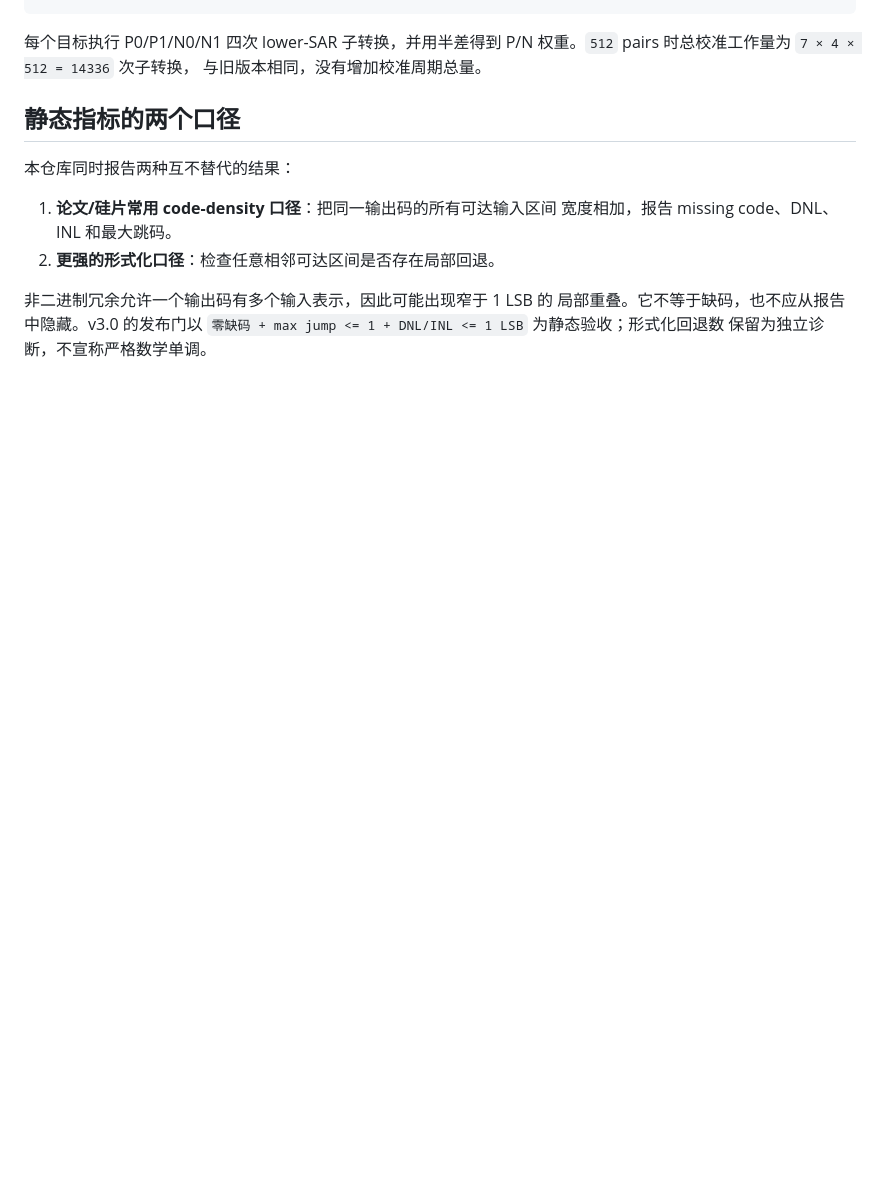
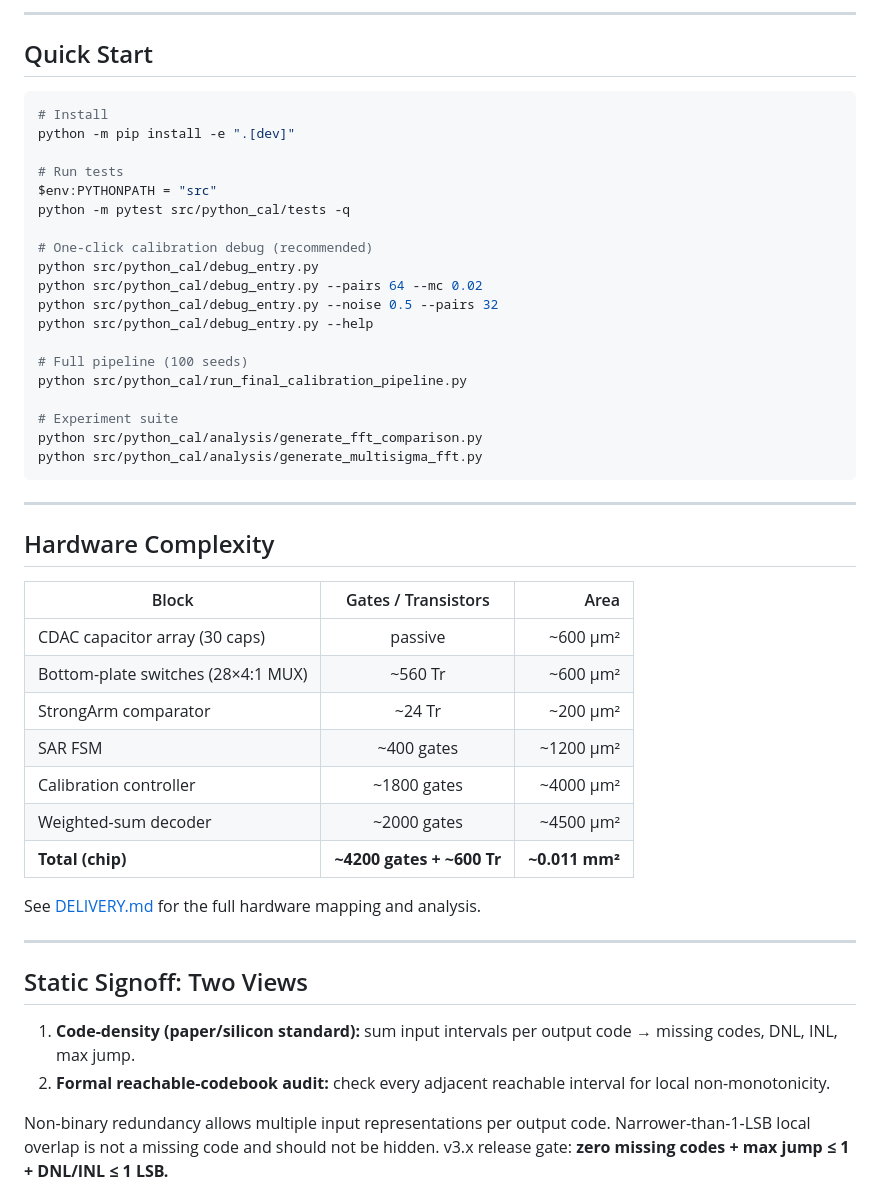
Before and after one commit to defineiocc02/Behavioral-modeling-of-12bit-calibrated-sar-adc, a Markdown page: README.md, the part around one of its changes. GitHub-like rendering; blank space fills up the shorter version.

````diff
--- a/README.md
+++ b/README.md
@@ -95,21 +126,59 @@ H1 -> H2 -> H4 -> H8-R -> H8-A -> H16 -> H32
+---
+
+## Quick Start
+
+```powershell
+# Install
+python -m pip install -e ".[dev]"
+
+# Run tests
+$env:PYTHONPATH = "src"
+python -m pytest src/python_cal/tests -q
+
+# One-click calibration debug (recommended)
+python src/python_cal/debug_entry.py
+python src/python_cal/debug_entry.py --pairs 64 --mc 0.02
+python src/python_cal/debug_entry.py --noise 0.5 --pairs 32
+python src/python_cal/debug_entry.py --help
+
+# Full pipeline (100 seeds)
+python src/python_cal/run_final_calibration_pipeline.py
+
+# Experiment suite
+python src/python_cal/analysis/generate_fft_comparison.py
+python src/python_cal/analysis/generate_multisigma_fft.py
 ```
 
-每个目标执行 P0/P1/N0/N1 四次 lower-SAR 子转换，并用半差得到 P/N
-权重。`512` pairs 时总校准工作量为 `7 × 4 × 512 = 14336` 次子转换，
-与旧版本相同，没有增加校准周期总量。
+---
 
-## 静态指标的两个口径
+## Hardware Complexity
 
-本仓库同时报告两种互不替代的结果：
+| Block | Gates / Transistors | Area |
+|-------|:------------------:|-----:|
+| CDAC capacitor array (30 caps) | passive | ~600 μm² |
+| Bottom-plate switches (28×4:1 MUX) | ~560 Tr | ~600 μm² |
+| StrongArm comparator | ~24 Tr | ~200 μm² |
+| SAR FSM | ~400 gates | ~1200 μm² |
+| Calibration controller | ~1800 gates | ~4000 μm² |
+| Weighted-sum decoder | ~2000 gates | ~4500 μm² |
+| **Total (chip)** | **~4200 gates + ~600 Tr** | **~0.011 mm²** |
 
-1. **论文/硅片常用 code-density 口径**：把同一输出码的所有可达输入区间
-   宽度相加，报告 missing code、DNL、INL 和最大跳码。
-2. **更强的形式化口径**：检查任意相邻可达区间是否存在局部回退。
+See [DELIVERY.md](src/python_cal/DELIVERY.md) for the full hardware
+mapping and analysis.
 
-非二进制冗余允许一个输出码有多个输入表示，因此可能出现窄于 1 LSB 的
-局部重叠。它不等于缺码，也不应从报告中隐藏。v3.0 的发布门以
-`零缺码 + max jump <= 1 + DNL/INL <= 1 LSB` 为静态验收；形式化回退数
-保留为独立诊断，不宣称严格数学单调。
+---
+
+## Static Signoff: Two Views
+
+1. **Code-density (paper/silicon standard):** sum input intervals per output
+   code → missing codes, DNL, INL, max jump.
+2. **Formal reachable-codebook audit:** check every adjacent reachable
+   interval for local non-monotonicity.
+
+Non-binary redundancy allows multiple input representations per output code.
+Narrower-than-1-LSB local overlap is not a missing code and should not
+be hidden.  v3.x release gate: **zero missing codes + max jump ≤ 1 +
+DNL/INL ≤ 1 LSB.**
 
 ![Static signoff](docs/assets/figures/fig06_static_signoff.png)
 
````
Also changed, not shown: other parts of README.md (+145 -102 lines).
